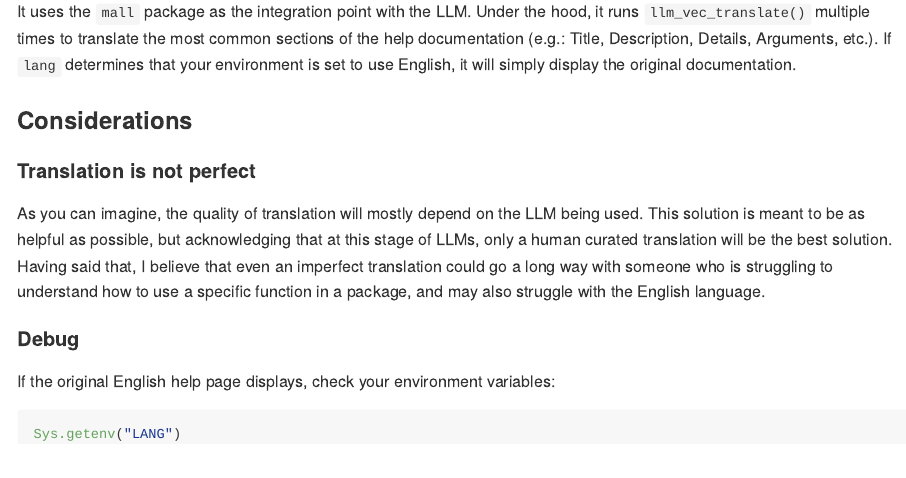
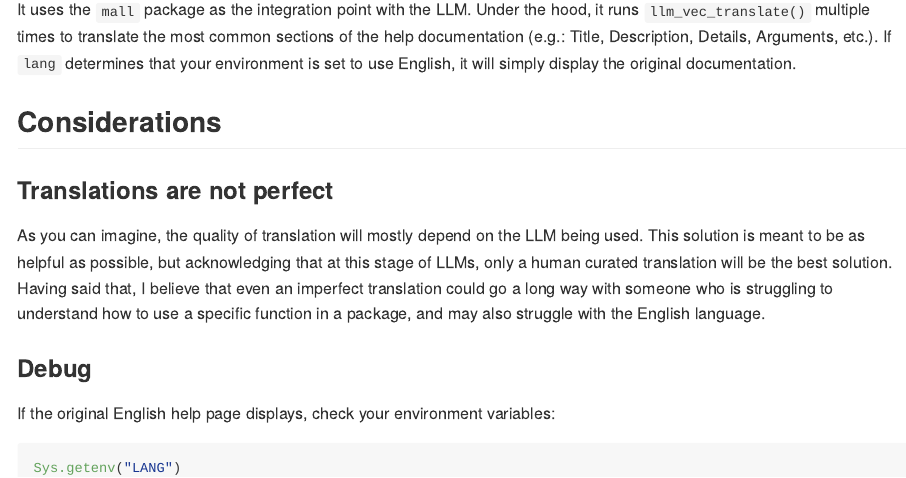
Before and after one commit to mlverse/lang, an R Markdown document (README.Rmd): the page in a window 1100 px wide, from 1340 px down before the commit and from 1360 px down after it, so that both start at the same text. The pictures show the output file README.md that the author committed with the source, drawn offline in the style of GitHub; badge pictures from the web are left out.

Commit message:
Improvements to header levels

```diff
--- a/README.Rmd
+++ b/README.Rmd
@@ -96,9 +96,9 @@ sections of the help documentation (e.g.: Title, Description, Details,
 Arguments, etc.).  If `lang` determines that your environment is set to use
 English, it will simply display the original documentation.
 
-### Considerations
+## Considerations
 
-#### Translation is not perfect
+### Translations are not perfect
 
 As you can imagine, the quality of translation will mostly depend on the LLM
 being used. This solution is meant to be as helpful as possible, but
@@ -108,7 +108,7 @@ translation could go a long way with someone who is struggling to understand
 how to use a specific function in a package, and may also struggle with the
 English language.
 
-#### Debug
+### Debug
 
 If the original English help page displays, check your environment variables:
 
```
Also changed, not shown: index.qmd (+0 -1 lines), README.md, README.Rmd (2 more changed lines).
